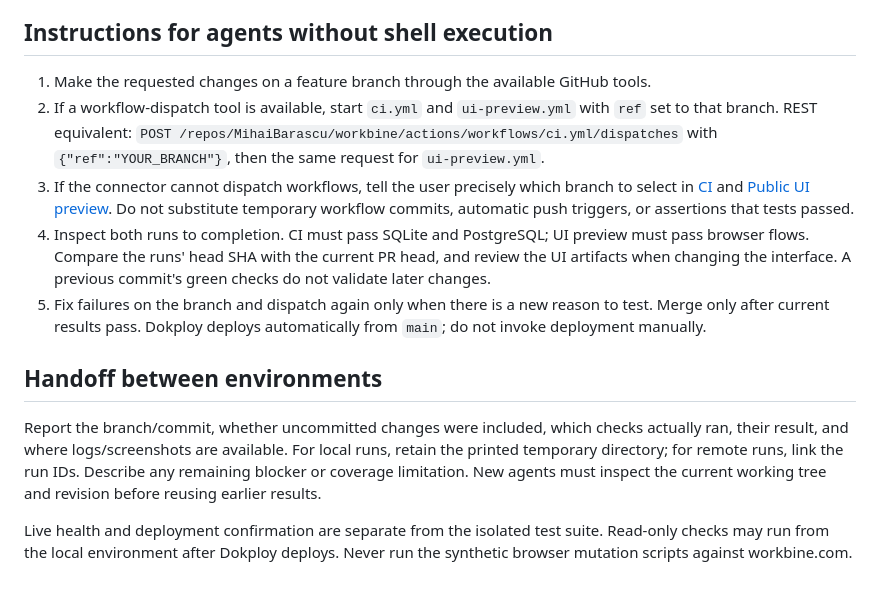
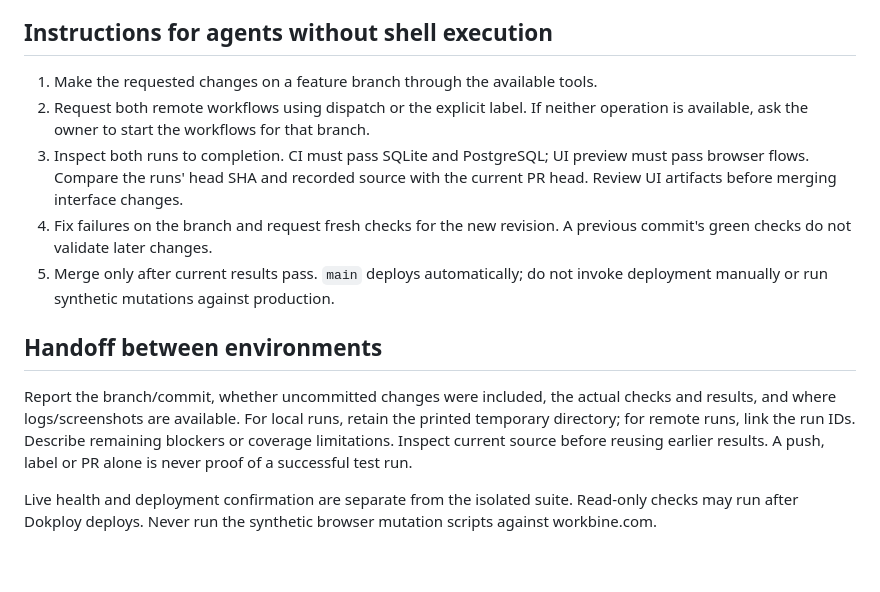
Before and after one commit to MihaiBarascu/workbine, a Markdown page: docs/TESTING.md, the part around one of its changes. Drawn GitHub-style.

```diff
--- a/docs/TESTING.md
+++ b/docs/TESTING.md
@@ -37,14 +95,26 @@ Reference: [GitHub manual workflow documentation](https://docs.github.com/en/act
 
 ## Instructions for agents without shell execution
 
-1. Make the requested changes on a feature branch through the available GitHub tools.
-2. If a workflow-dispatch tool is available, start `ci.yml` and `ui-preview.yml` with `ref` set to that branch. REST equivalent: `POST /repos/MihaiBarascu/workbine/actions/workflows/ci.yml/dispatches` with `{"ref":"YOUR_BRANCH"}`, then the same request for `ui-preview.yml`.
-3. If the connector cannot dispatch workflows, tell the user precisely which branch to select in [CI](https://github.com/MihaiBarascu/workbine/actions/workflows/ci.yml) and [Public UI preview](https://github.com/MihaiBarascu/workbine/actions/workflows/ui-preview.yml). Do not substitute temporary workflow commits, automatic push triggers, or assertions that tests passed.
-4. Inspect both runs to completion. CI must pass SQLite and PostgreSQL; UI preview must pass browser flows. Compare the runs' head SHA with the current PR head, and review the UI artifacts when changing the interface. A previous commit's green checks do not validate later changes.
-5. Fix failures on the branch and dispatch again only when there is a new reason to test. Merge only after current results pass. Dokploy deploys automatically from `main`; do not invoke deployment manually.
+1. Make the requested changes on a feature branch through the available tools.
+2. Request both remote workflows using dispatch or the explicit label. If neither
+   operation is available, ask the owner to start the workflows for that branch.
+3. Inspect both runs to completion. CI must pass SQLite and PostgreSQL; UI preview
+   must pass browser flows. Compare the runs' head SHA and recorded source with
+   the current PR head. Review UI artifacts before merging interface changes.
+4. Fix failures on the branch and request fresh checks for the new revision.
+   A previous commit's green checks do not validate later changes.
+5. Merge only after current results pass. `main` deploys automatically; do not
+   invoke deployment manually or run synthetic mutations against production.
 
 ## Handoff between environments
 
-Report the branch/commit, whether uncommitted changes were included, which checks actually ran, their result, and where logs/screenshots are available. For local runs, retain the printed temporary directory; for remote runs, link the run IDs. Describe any remaining blocker or coverage limitation. New agents must inspect the current working tree and revision before reusing earlier results.
+Report the branch/commit, whether uncommitted changes were included, the actual
+checks and results, and where logs/screenshots are available. For local runs,
+retain the printed temporary directory; for remote runs, link the run IDs.
+Describe remaining blockers or coverage limitations. Inspect current source
+before reusing earlier results. A push, label or PR alone is never proof of a
+successful test run.
 
-Live health and deployment confirmation are separate from the isolated test suite. Read-only checks may run from the local environment after Dokploy deploys. Never run the synthetic browser mutation scripts against workbine.com.
+Live health and deployment confirmation are separate from the isolated suite.
+Read-only checks may run after Dokploy deploys. Never run the synthetic browser
+mutation scripts against workbine.com.
```
Also changed, not shown: other parts of docs/TESTING.md (+73 -15 lines).
